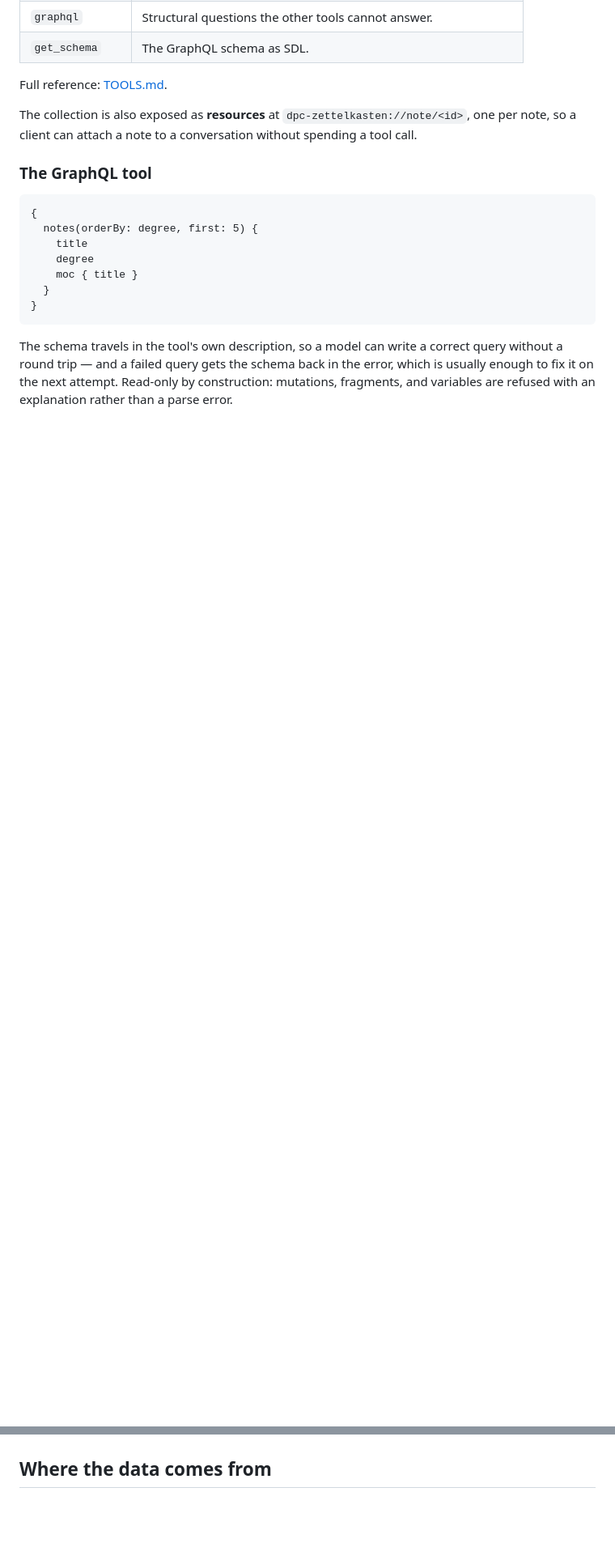
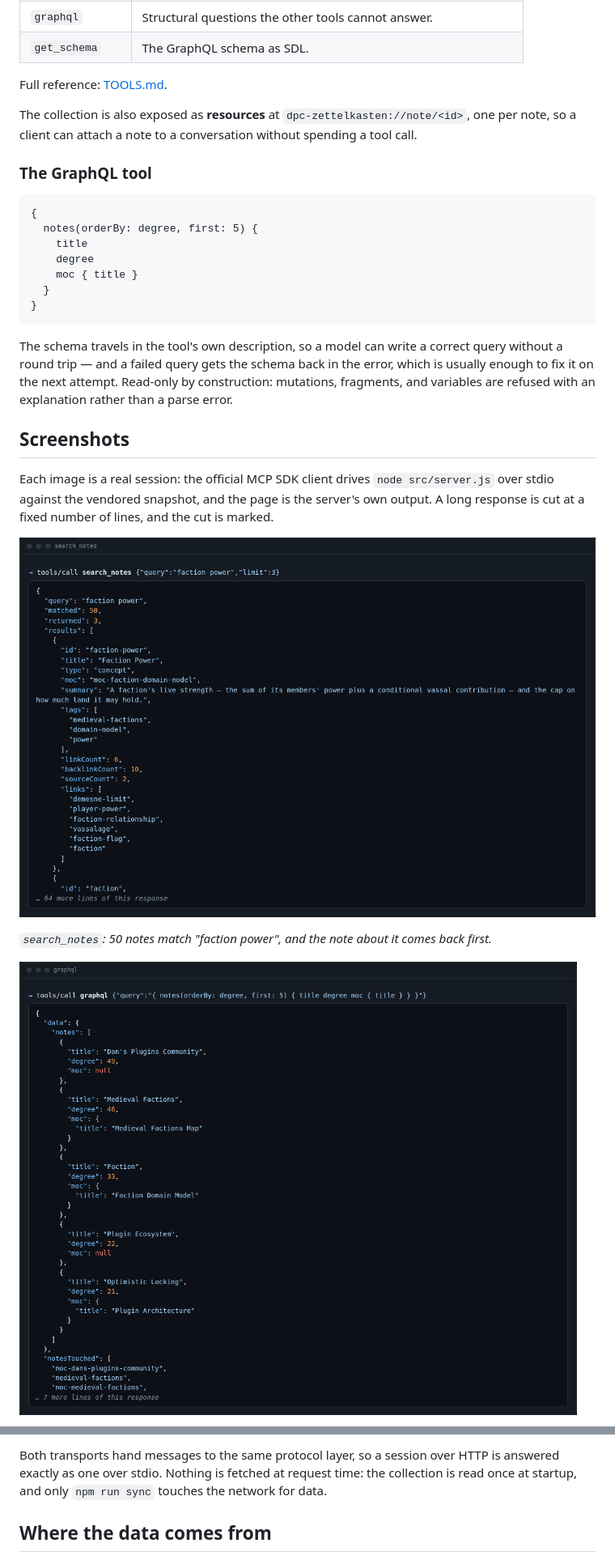
Before and after one commit to Dans-Plugins/dpc-mcp-server, a Markdown page: README.md, 2 parts joined by grey strips. Shown at 81% size. Drawn GitHub-style; pictures changed too: docs/screenshots/graphql-degree.png (added), docs/screenshots/search-notes.png (added); blank space fills up the shorter version.

```diff
--- a/README.md
+++ b/README.md
@@ -128,3 +133,17 @@ error, which is usually enough to fix it on the next attempt. Read-only by
 construction: mutations, fragments, and variables are refused with an
 explanation rather than a parse error.
 
+## Screenshots
+
+Each image is a real session: the official MCP SDK client drives
+`node src/server.js` over stdio against the vendored snapshot, and the page is
+the server's own output. A long response is cut at a fixed number of lines, and
+the cut is marked.
+
+![search_notes called with the query 'faction power' and limit 3: 50 notes matched, and the Faction Power note comes back first with its summary, tags, counts and links](docs/screenshots/search-notes.png)
+
+*`search_notes`: 50 notes match "faction power", and the note about it comes back
+first.*
+
+![The graphql tool answering a query for the five most connected notes, with each note's degree and its Map of Content](docs/screenshots/graphql-degree.png)
+
@@ -131,3 +176,8 @@ explanation rather than a parse error.
+Both transports hand messages to the same protocol layer, so a session over
+HTTP is answered exactly as one over stdio. Nothing is fetched at request time:
+the collection is read once at startup, and only `npm run sync` touches the
+network for data.
+
 ## Where the data comes from
 
 The graph and the query engine are **vendored** — committed into `vendor/` — so
```
Also changed, not shown: other parts of README.md (+31 -0 lines), USER_GUIDE.md (+4 -0 lines), docs/screenshots/session-citations.png (added), 3 other files.
